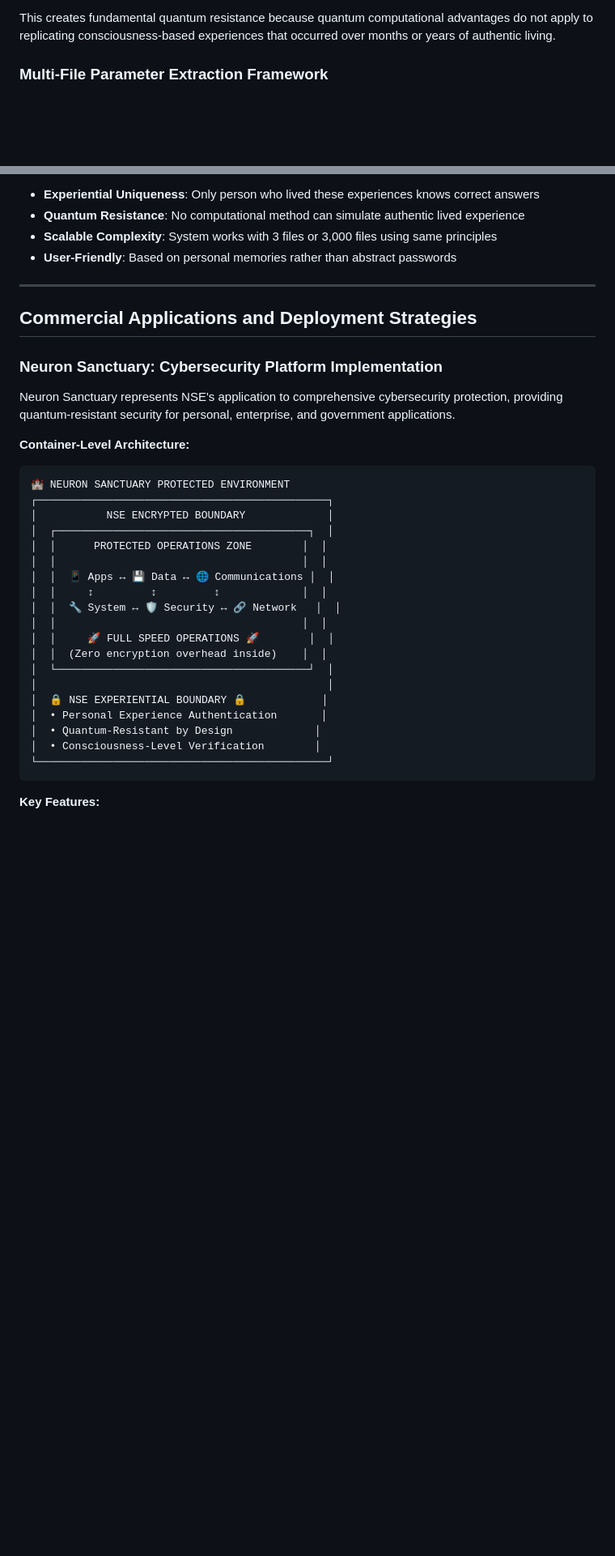
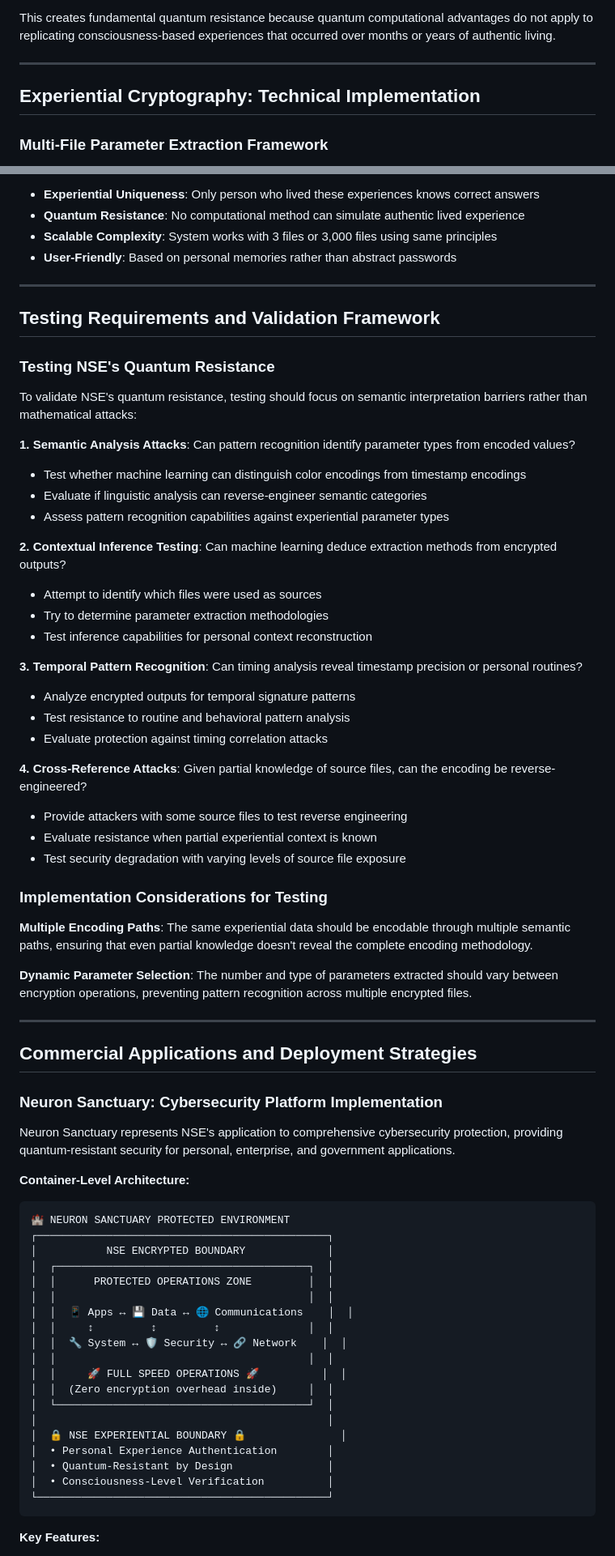
Before and after one commit to Neuron-Soul-AI/Neuron-Soul-AI, a Markdown page: 06 - PUBLISHING/Academic Papers/Neuron Sanctuary Encryption (NSE) - Revolutionary Experiential Cryptography.md, 2 parts joined by grey strips. Shown at 81% size. GitHub-like rendering; blank space fills up the shorter version.

````diff
--- a/06 - PUBLISHING/Academic Papers/Neuron Sanctuary Encryption (NSE) - Revolutionary Experiential Cryptography.md
+++ b/06 - PUBLISHING/Academic Papers/Neuron Sanctuary Encryption (NSE) - Revolutionary Experiential Cryptography.md
@@ -74,6 +126,10 @@ Quantum computers excel at mathematical computation but cannot simulate consciou
 4. **Accumulate the same subjective memories** that inform parameter selection
 
 This creates fundamental quantum resistance because quantum computational advantages do not apply to replicating consciousness-based experiences that occurred over months or years of authentic living.
+
+---
+
+## Experiential Cryptography: Technical Implementation
 
 ### Multi-File Parameter Extraction Framework
 
@@ -401,6 +463,40 @@ To decrypt, user must demonstrate experiential knowledge:
 
 ---
 
+## Testing Requirements and Validation Framework
+
+### Testing NSE's Quantum Resistance
+
+To validate NSE's quantum resistance, testing should focus on semantic interpretation barriers rather than mathematical attacks:
+
+**1. Semantic Analysis Attacks**: Can pattern recognition identify parameter types from encoded values?
+- Test whether machine learning can distinguish color encodings from timestamp encodings
+- Evaluate if linguistic analysis can reverse-engineer semantic categories
+- Assess pattern recognition capabilities against experiential parameter types
+
+**2. Contextual Inference Testing**: Can machine learning deduce extraction methods from encrypted outputs?
+- Attempt to identify which files were used as sources
+- Try to determine parameter extraction methodologies
+- Test inference capabilities for personal context reconstruction
+
+**3. Temporal Pattern Recognition**: Can timing analysis reveal timestamp precision or personal routines?
+- Analyze encrypted outputs for temporal signature patterns
+- Test resistance to routine and behavioral pattern analysis
+- Evaluate protection against timing correlation attacks
+
+**4. Cross-Reference Attacks**: Given partial knowledge of source files, can the encoding be reverse-engineered?
+- Provide attackers with some source files to test reverse engineering
+- Evaluate resistance when partial experiential context is known
+- Test security degradation with varying levels of source file exposure
+
+### Implementation Considerations for Testing
+
+**Multiple Encoding Paths**: The same experiential data should be encodable through multiple semantic paths, ensuring that even partial knowledge doesn't reveal the complete encoding methodology.
+
+**Dynamic Parameter Selection**: The number and type of parameters extracted should vary between encryption operations, preventing pattern recognition across multiple encrypted files.
+
+---
+
 ## Commercial Applications and Deployment Strategies
 
 ### Neuron Sanctuary: Cybersecurity Platform Implementation
@@ -414,20 +510,20 @@ Neuron Sanctuary represents NSE's application to comprehensive cybersecurity pro
 ┌──────────────────────────────────────────────┐
 │           NSE ENCRYPTED BOUNDARY             │
 │  ┌────────────────────────────────────────┐  │
-│  │      PROTECTED OPERATIONS ZONE        │  │
-│  │                                       │  │
-│  │  📱 Apps ↔ 💾 Data ↔ 🌐 Communications │  │
-│  │     ↕         ↕         ↕             │  │
-│  │  🔧 System ↔ 🛡️ Security ↔ 🔗 Network   │  │
-│  │                                       │  │
-│  │     🚀 FULL SPEED OPERATIONS 🚀        │  │
-│  │  (Zero encryption overhead inside)    │  │
+│  │      PROTECTED OPERATIONS ZONE         │  │
+│  │                                        │  │
+│  │  📱 Apps ↔ 💾 Data ↔ 🌐 Communications	│  │
+│  │     ↕         ↕         ↕              │  │
+│  │  🔧 System ↔ 🛡️ Security ↔ 🔗 Network	│  │
+│  │                                        │  │
+│  │     🚀 FULL SPEED OPERATIONS 🚀			│  │
+│  │  (Zero encryption overhead inside)     │  │
 │  └────────────────────────────────────────┘  │
 │                                              │
-│  🔒 NSE EXPERIENTIAL BOUNDARY 🔒            │
-│  • Personal Experience Authentication       │
-│  • Quantum-Resistant by Design             │
-│  • Consciousness-Level Verification        │
+│  🔒 NSE EXPERIENTIAL BOUNDARY 🔒			   │
+│  • Personal Experience Authentication        │
+│  • Quantum-Resistant by Design               │
+│  • Consciousness-Level Verification          │
 └──────────────────────────────────────────────┘
 ```
 
````
Also changed, not shown: other parts of 06 - PUBLISHING/Academic Papers/Neuron Sanctuary Encryption (NSE) - Revolutionary Experiential Cryptography.md (+136 -134 lines).
